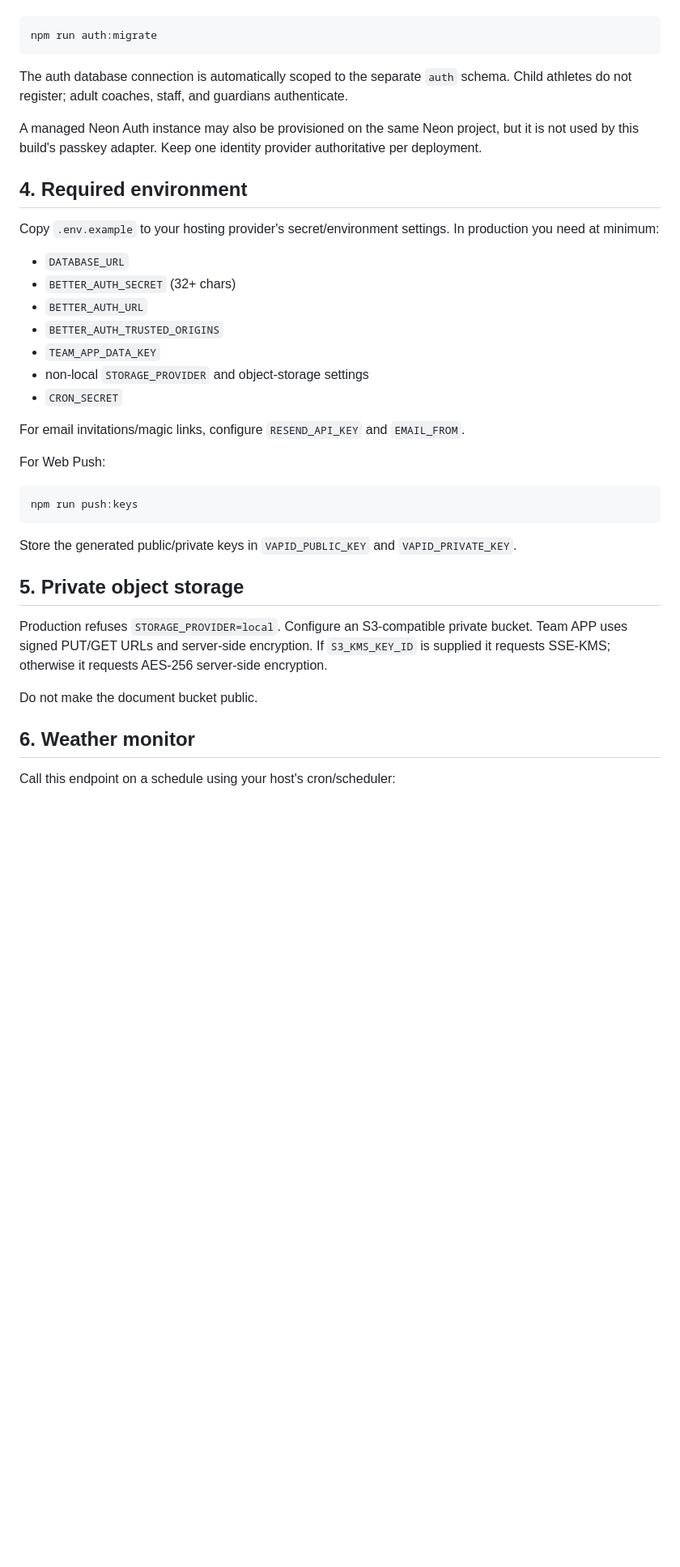
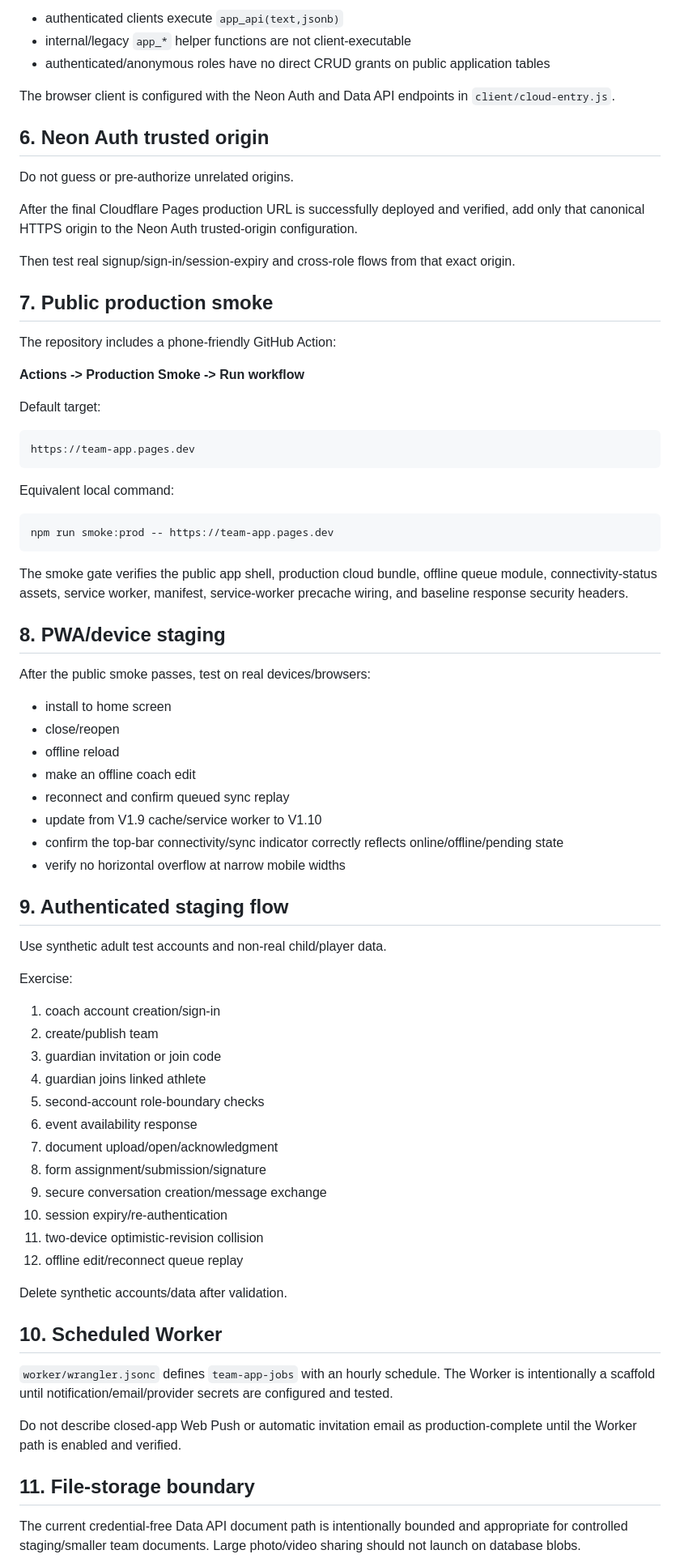
Before and after one commit to Alecprice/team-app, a Markdown page: DEPLOYMENT.md, the part around one of its changes. Shown at 81% size. GitHub-like rendering; blank space fills up the shorter version.

Commit message:
Rewrite deployment guide for V1.10 Cloudflare Pages and Neon

````diff
--- a/DEPLOYMENT.md
+++ b/DEPLOYMENT.md
@@ -46,41 +77,78 @@ The production source defaults to self-hosted Better Auth because Team APP curre
+- authenticated clients execute `app_api(text,jsonb)`
+- internal/legacy `app_*` helper functions are not client-executable
+- authenticated/anonymous roles have no direct CRUD grants on public application tables
+
+The browser client is configured with the Neon Auth and Data API endpoints in `client/cloud-entry.js`.
+
+## 6. Neon Auth trusted origin
+
+Do not guess or pre-authorize unrelated origins.
+
+After the final Cloudflare Pages production URL is successfully deployed and verified, add only that canonical HTTPS origin to the Neon Auth trusted-origin configuration.
+
+Then test real signup/sign-in/session-expiry and cross-role flows from that exact origin.
+
+## 7. Public production smoke
+
+The repository includes a phone-friendly GitHub Action:
+
+**Actions -> Production Smoke -> Run workflow**
+
+Default target:
+
+```text
+https://team-app.pages.dev
+```
+
+Equivalent local command:
 
 ```bash
-npm run auth:migrate
+npm run smoke:prod -- https://team-app.pages.dev
 ```
 
-The auth database connection is automatically scoped to the separate `auth` schema. Child athletes do not register; adult coaches, staff, and guardians authenticate.
+The smoke gate verifies the public app shell, production cloud bundle, offline queue module, connectivity-status assets, service worker, manifest, service-worker precache wiring, and baseline response security headers.
 
-A managed Neon Auth instance may also be provisioned on the same Neon project, but it is not used by this build's passkey adapter. Keep one identity provider authoritative per deployment.
+## 8. PWA/device staging
 
-## 4. Required environment
+After the public smoke passes, test on real devices/browsers:
 
-Copy `.env.example` to your hosting provider's secret/environment settings. In production you need at minimum:
+- install to home screen
+- close/reopen
+- offline reload
+- make an offline coach edit
+- reconnect and confirm queued sync replay
+- update from V1.9 cache/service worker to V1.10
+- confirm the top-bar connectivity/sync indicator correctly reflects online/offline/pending state
+- verify no horizontal overflow at narrow mobile widths
 
-- `DATABASE_URL`
-- `BETTER_AUTH_SECRET` (32+ chars)
-- `BETTER_AUTH_URL`
-- `BETTER_AUTH_TRUSTED_ORIGINS`
-- `TEAM_APP_DATA_KEY`
-- non-local `STORAGE_PROVIDER` and object-storage settings
-- `CRON_SECRET`
+## 9. Authenticated staging flow
 
-For email invitations/magic links, configure `RESEND_API_KEY` and `EMAIL_FROM`.
+Use synthetic adult test accounts and non-real child/player data.
 
-For Web Push:
+Exercise:
 
-```bash
-npm run push:keys
-```
+1. coach account creation/sign-in
+2. create/publish team
+3. guardian invitation or join code
+4. guardian joins linked athlete
+5. second-account role-boundary checks
+6. event availability response
+7. document upload/open/acknowledgment
+8. form assignment/submission/signature
+9. secure conversation creation/message exchange
+10. session expiry/re-authentication
+11. two-device optimistic-revision collision
+12. offline edit/reconnect queue replay
 
-Store the generated public/private keys in `VAPID_PUBLIC_KEY` and `VAPID_PRIVATE_KEY`.
+Delete synthetic accounts/data after validation.
 
-## 5. Private object storage
+## 10. Scheduled Worker
 
-Production refuses `STORAGE_PROVIDER=local`. Configure an S3-compatible private bucket. Team APP uses signed PUT/GET URLs and server-side encryption. If `S3_KMS_KEY_ID` is supplied it requests SSE-KMS; otherwise it requests AES-256 server-side encryption.
+`worker/wrangler.jsonc` defines `team-app-jobs` with an hourly schedule. The Worker is intentionally a scaffold until notification/email/provider secrets are configured and tested.
 
-Do not make the document bucket public.
+Do not describe closed-app Web Push or automatic invitation email as production-complete until the Worker path is enabled and verified.
 
-## 6. Weather monitor
+## 11. File-storage boundary
 
-Call this endpoint on a schedule using your host's cron/scheduler:
+The current credential-free Data API document path is intentionally bounded and appropriate for controlled staging/smaller team documents. Large photo/video sharing should not launch on database blobs.
 
````
Also changed, not shown: other parts of DEPLOYMENT.md (+63 -41 lines).
